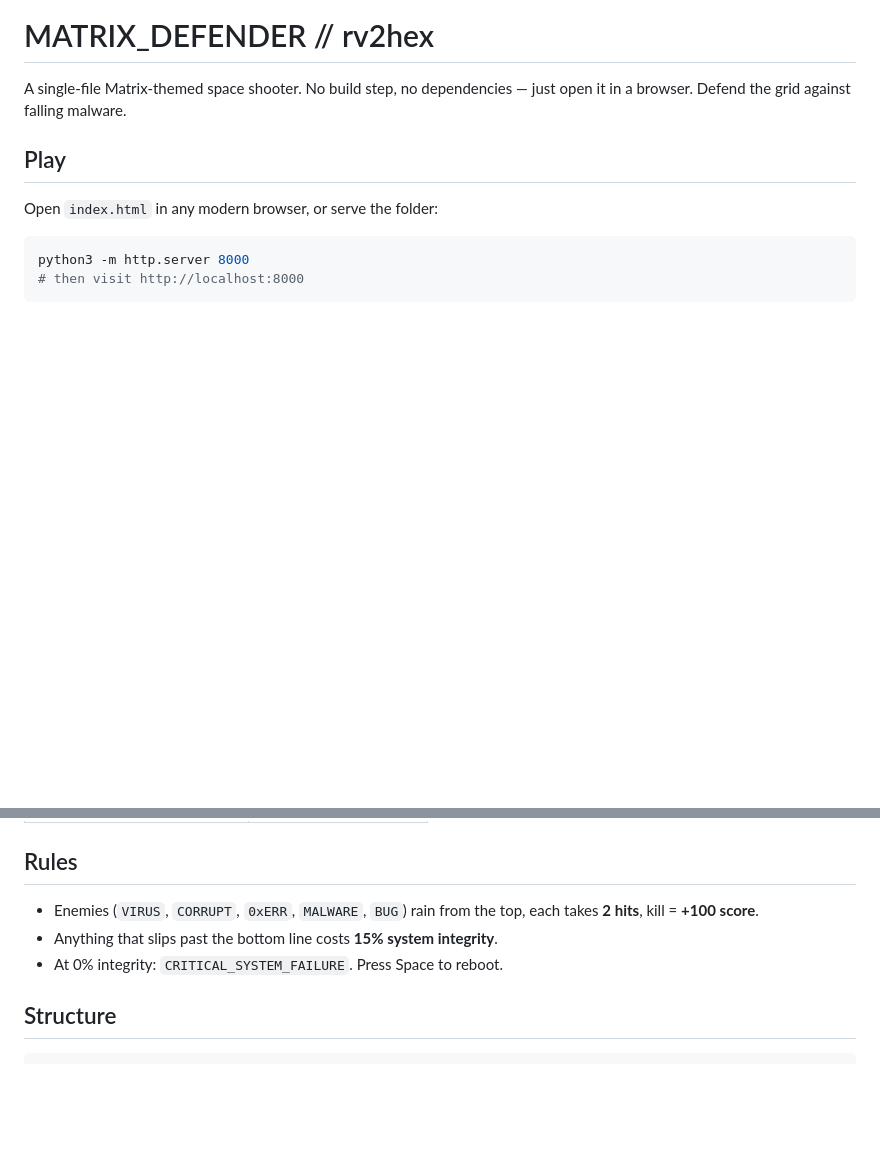
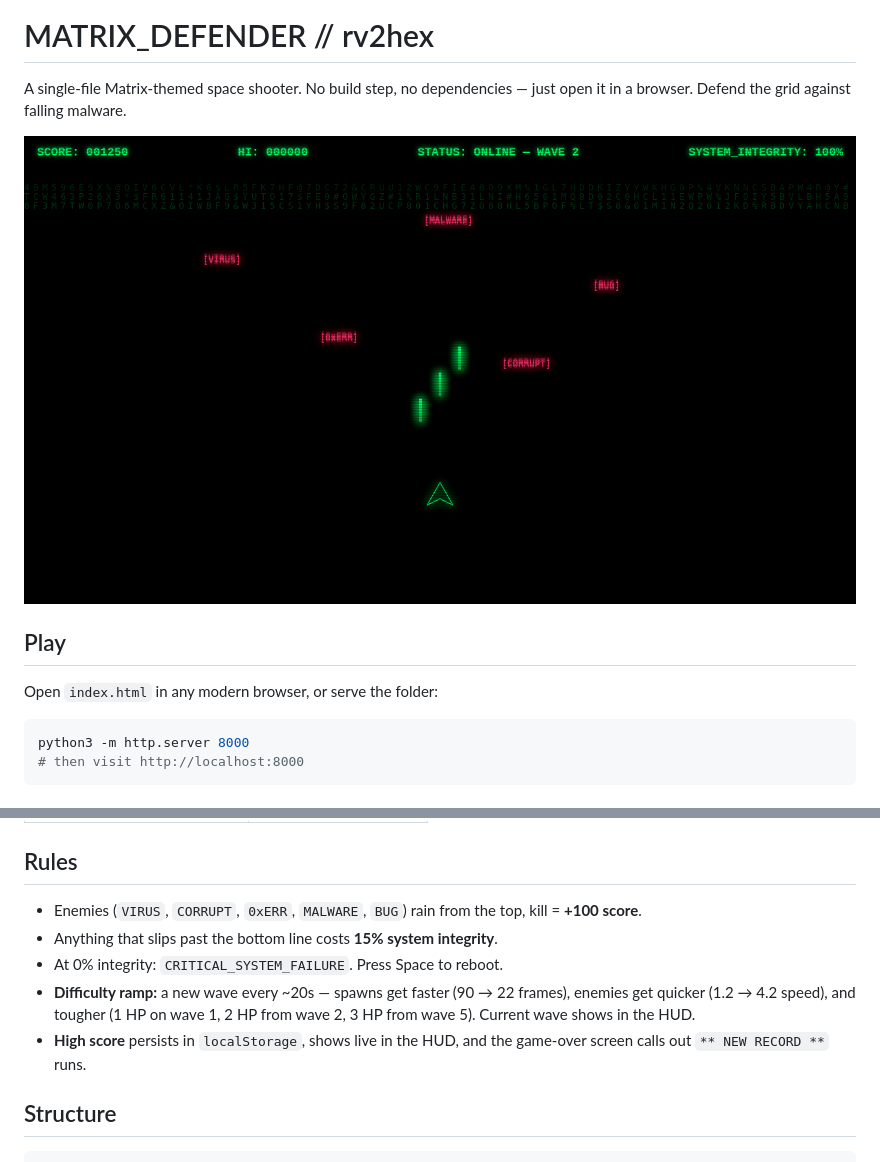
Before and after one commit to rv2hex/matrix-shooter, a Markdown page: README.md, 2 parts joined by grey strips. Rendered like a GitHub page; pictures changed too: docs/gameplay.png (added); blank space fills up the shorter version.

Commit message:
Add matrix banner, difficulty ramp (waves), persistent high score

```diff
--- a/README.md
+++ b/README.md
@@ -2,6 +6,8 @@
 
 A single-file Matrix-themed space shooter. No build step, no dependencies —
 just open it in a browser. Defend the grid against falling malware.
+
+![gameplay](docs/gameplay.png)
 
 ## Play
 
@@ -23,9 +29,14 @@ python3 -m http.server 8000
 ## Rules
 
 - Enemies (`VIRUS`, `CORRUPT`, `0xERR`, `MALWARE`, `BUG`) rain from the top,
-  each takes **2 hits**, kill = **+100 score**.
+  kill = **+100 score**.
 - Anything that slips past the bottom line costs **15% system integrity**.
 - At 0% integrity: `CRITICAL_SYSTEM_FAILURE`. Press Space to reboot.
+- **Difficulty ramp:** a new wave every ~20s — spawns get faster (90 → 22
+  frames), enemies get quicker (1.2 → 4.2 speed), and tougher (1 HP on wave
+  1, 2 HP from wave 2, 3 HP from wave 5). Current wave shows in the HUD.
+- **High score** persists in `localStorage`, shows live in the HUD, and the
+  game-over screen calls out `** NEW RECORD **` runs.
 
 ## Structure
 
```
Also changed, not shown: other parts of README.md (+4 -0 lines), 2 other files.
